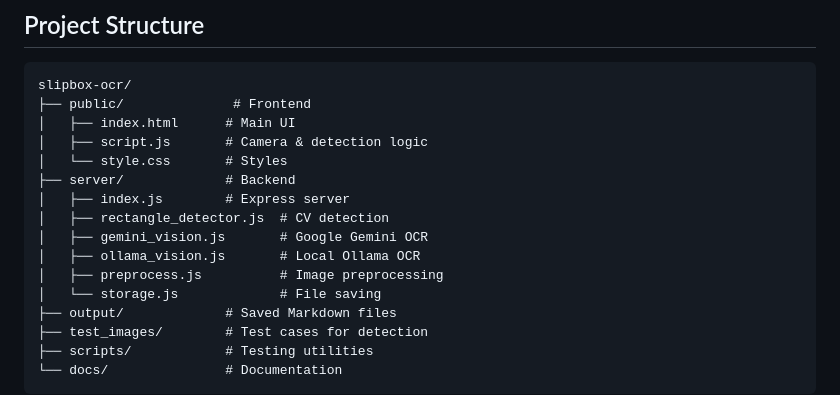
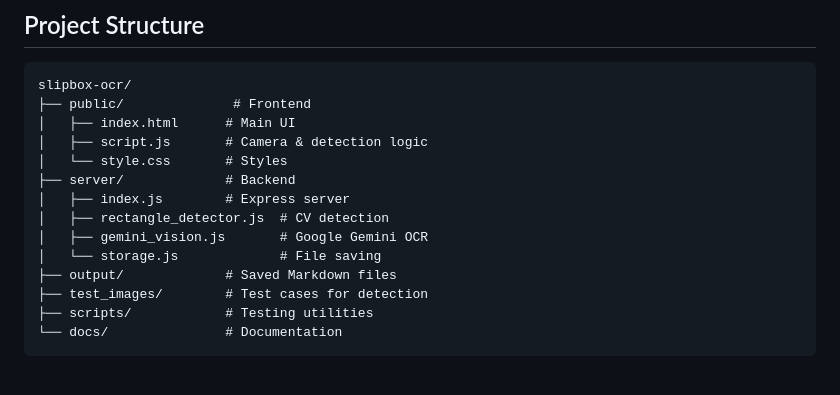
Before and after one commit to trevtrich/slipbox-ocr, a Markdown page: README.md, the part around the change. GitHub-like rendering; blank space fills up the shorter version.

Commit message:
Update README project structure

```diff
--- a/README.md
+++ b/README.md
@@ -112,8 +112,6 @@ slipbox-ocr/
 │   ├── index.js        # Express server
 │   ├── rectangle_detector.js  # CV detection
 │   ├── gemini_vision.js       # Google Gemini OCR
-│   ├── ollama_vision.js       # Local Ollama OCR
-│   ├── preprocess.js          # Image preprocessing
 │   └── storage.js             # File saving
 ├── output/             # Saved Markdown files
 ├── test_images/        # Test cases for detection
```
